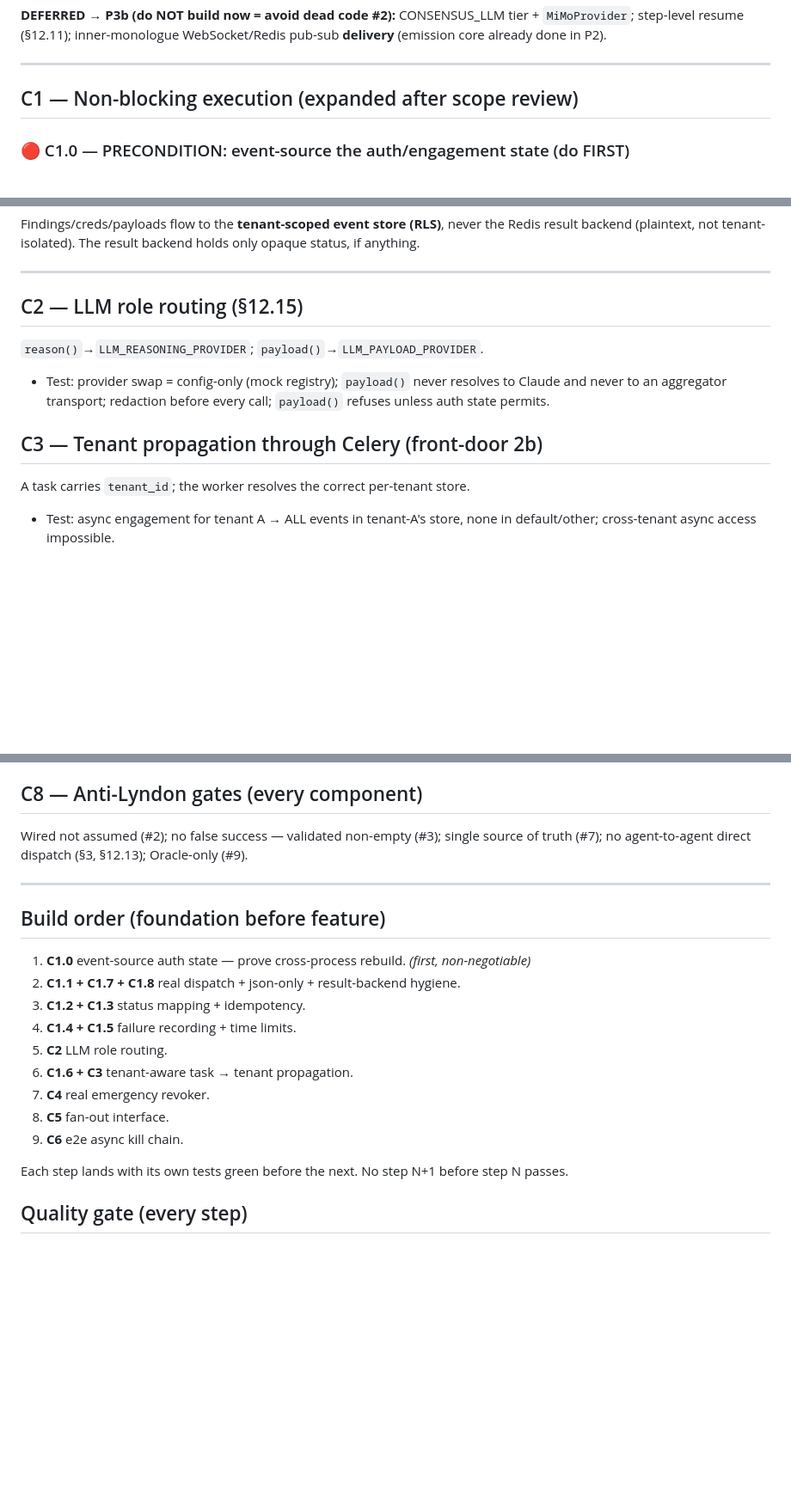
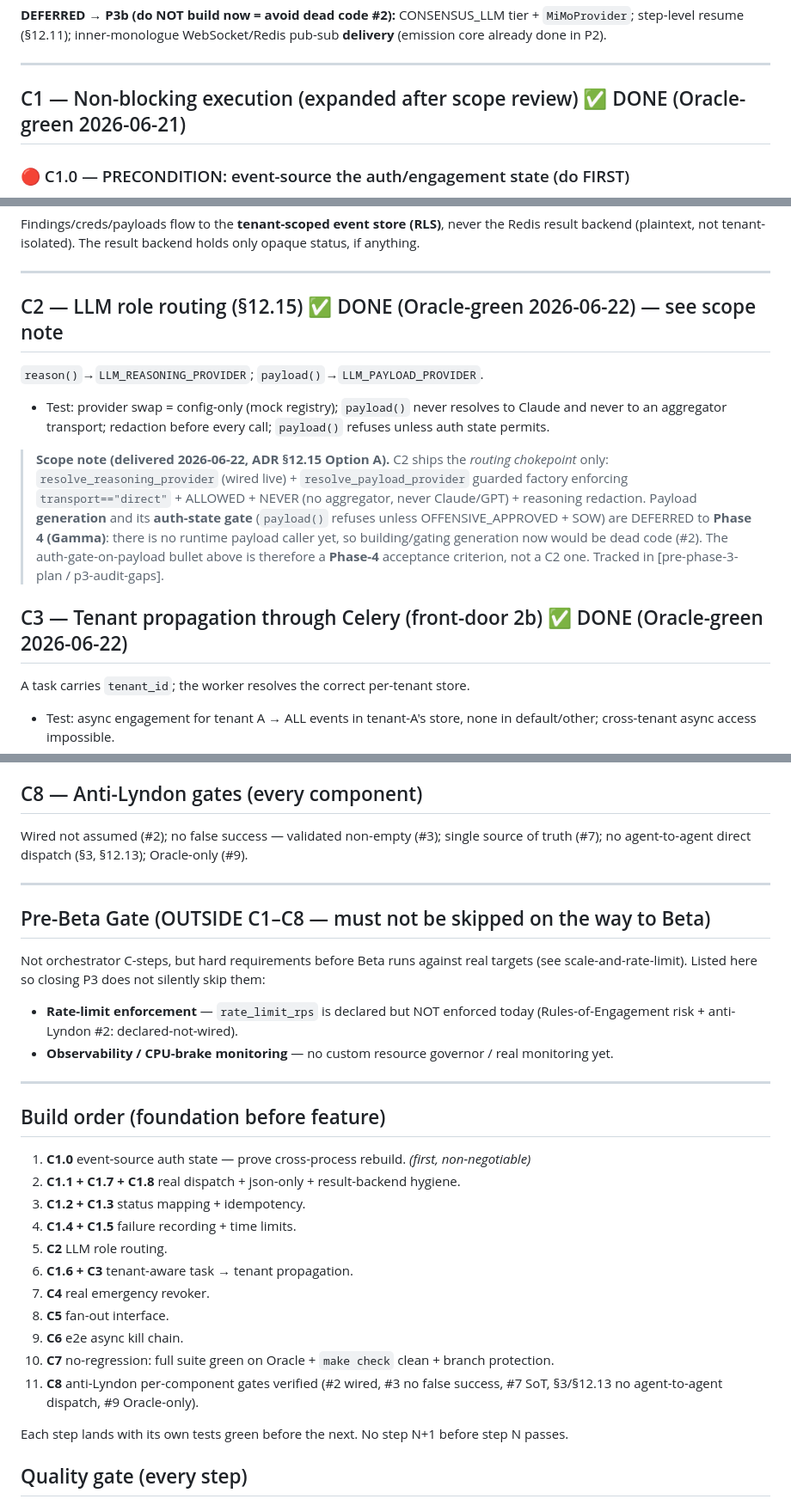
Before and after one commit to carlitotate12160-tech/agent-alpha, a Markdown page: docs/PHASE_3_TEST_CONTRACT.md, 3 parts joined by grey strips. Shown at 86% size. GitHub-like rendering; blank space fills up the shorter version.

Commit message:
Update PHASE_3_TEST_CONTRACT.md: mark C1, C2, C3 as DONE
- Mark C1 as DONE (Oracle-green 2026-06-21)
- Mark C2 as DONE (Oracle-green 2026-06-22) with scope note
- Mark C3 as DONE (Oracle-green 2026-06-22)
- Add scope note for C2: payload generation deferred to Phase 4
- Add Pre-Beta Gate section (rate-limit, observability)
- Update Build order to include C7 and C8

```diff
--- a/docs/PHASE_3_TEST_CONTRACT.md
+++ b/docs/PHASE_3_TEST_CONTRACT.md
@@ -22,7 +22,7 @@ pub-sub **delivery** (emission core already done in P2).
 
 ---
 
-## C1 — Non-blocking execution (expanded after scope review)
+## C1 — Non-blocking execution (expanded after scope review)  ✅ DONE (Oracle-green 2026-06-21)
 
 ### 🔴 C1.0 — PRECONDITION: event-source the auth/engagement state (do FIRST)
 Auth/engagement state is an in-memory dict (`authorization.py:142`), NOT a
@@ -75,13 +75,22 @@ only opaque status, if anything.
 
 ---
 
-## C2 — LLM role routing (§12.15)
+## C2 — LLM role routing (§12.15)  ✅ DONE (Oracle-green 2026-06-22) — see scope note
 `reason()`→`LLM_REASONING_PROVIDER`; `payload()`→`LLM_PAYLOAD_PROVIDER`.
 - Test: provider swap = config-only (mock registry); `payload()` never resolves
   to Claude and never to an aggregator transport; redaction before every call;
   `payload()` refuses unless auth state permits.
 
-## C3 — Tenant propagation through Celery (front-door 2b)
+> **Scope note (delivered 2026-06-22, ADR §12.15 Option A).** C2 ships the *routing
+> chokepoint* only: `resolve_reasoning_provider` (wired live) + `resolve_payload_provider`
+> guarded factory enforcing `transport=="direct"` + ALLOWED + NEVER (no aggregator, never
+> Claude/GPT) + reasoning redaction. Payload **generation** and its **auth-state gate**
+> (`payload()` refuses unless OFFENSIVE_APPROVED + SOW) are DEFERRED to **Phase 4 (Gamma)**:
+> there is no runtime payload caller yet, so building/gating generation now would be dead
+> code (#2). The auth-gate-on-payload bullet above is therefore a **Phase-4** acceptance
+> criterion, not a C2 one. Tracked in [pre-phase-3-plan / p3-audit-gaps].
+
+## C3 — Tenant propagation through Celery (front-door 2b)  ✅ DONE (Oracle-green 2026-06-22)
 A task carries `tenant_id`; the worker resolves the correct per-tenant store.
 - Test: async engagement for tenant A → ALL events in tenant-A's store, none in
   default/other; cross-tenant async access impossible.
@@ -115,6 +124,17 @@ of truth (#7); no agent-to-agent direct dispatch (§3, §12.13); Oracle-only (#9
 
 ---
 
+## Pre-Beta Gate (OUTSIDE C1–C8 — must not be skipped on the way to Beta)
+
+Not orchestrator C-steps, but hard requirements before Beta runs against real targets
+(see scale-and-rate-limit). Listed here so closing P3 does not silently skip them:
+
+- **Rate-limit enforcement** — `rate_limit_rps` is declared but NOT enforced today
+  (Rules-of-Engagement risk + anti-Lyndon #2: declared-not-wired).
+- **Observability / CPU-brake monitoring** — no custom resource governor / real monitoring yet.
+
+---
+
 ## Build order (foundation before feature)
 1. **C1.0** event-source auth state — prove cross-process rebuild. *(first, non-negotiable)*
 2. **C1.1 + C1.7 + C1.8** real dispatch + json-only + result-backend hygiene.
@@ -125,6 +145,9 @@ of truth (#7); no agent-to-agent direct dispatch (§3, §12.13); Oracle-only (#9
 7. **C4** real emergency revoker.
 8. **C5** fan-out interface.
 9. **C6** e2e async kill chain.
+10. **C7** no-regression: full suite green on Oracle + `make check` clean + branch protection.
+11. **C8** anti-Lyndon per-component gates verified (#2 wired, #3 no false success, #7 SoT,
+    §3/§12.13 no agent-to-agent dispatch, #9 Oracle-only).
 
 Each step lands with its own tests green before the next. No step N+1 before step N passes.
 
```
